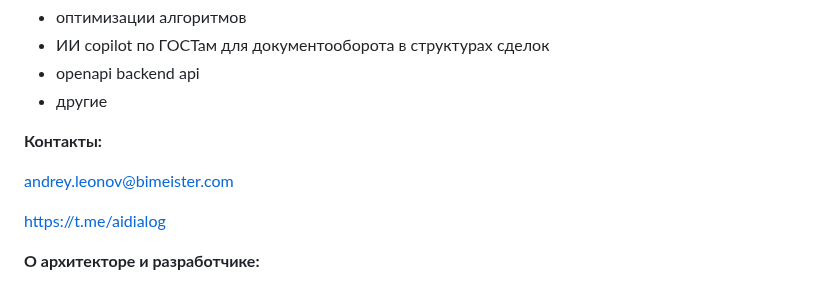
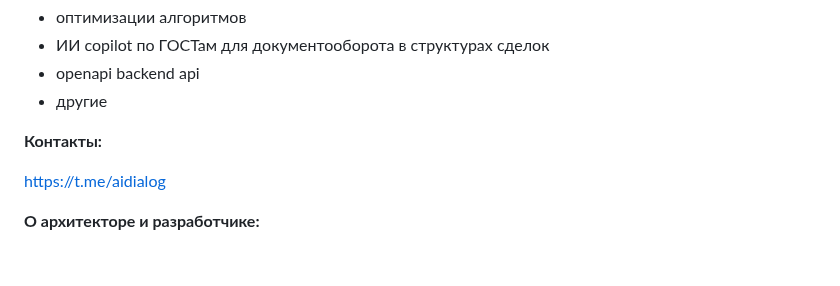
Before and after one commit to AndreyLeonov80/gost, a Markdown page: README.md, the part around the change. GitHub-like rendering; blank space fills up the shorter version.

```diff
--- a/README.md
+++ b/README.md
@@ -700,8 +700,6 @@
 
 **Контакты:**
 
-andrey.leonov@bimeister.com
-
 https://t.me/aidialog
 
 **О архитекторе и разработчике:**
```
